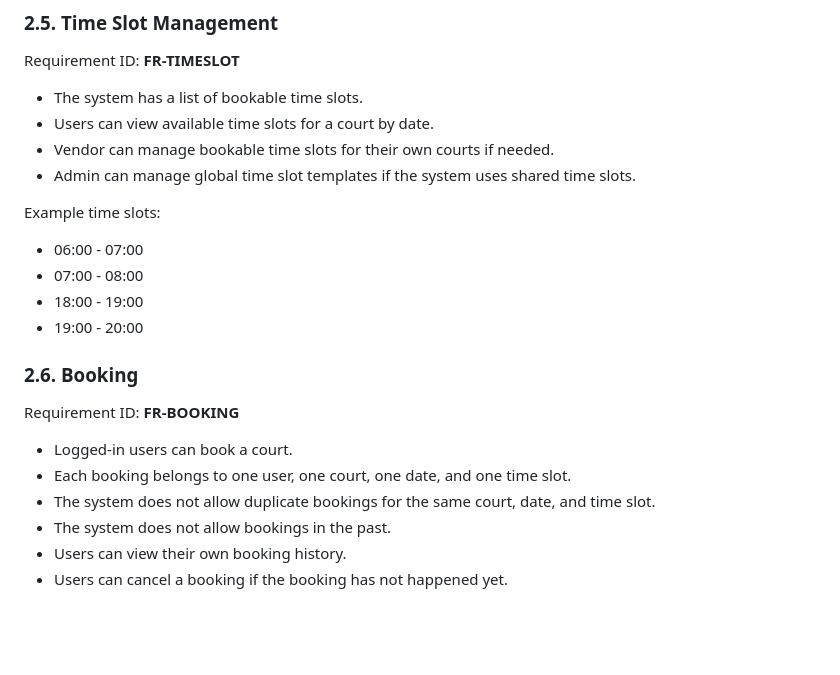
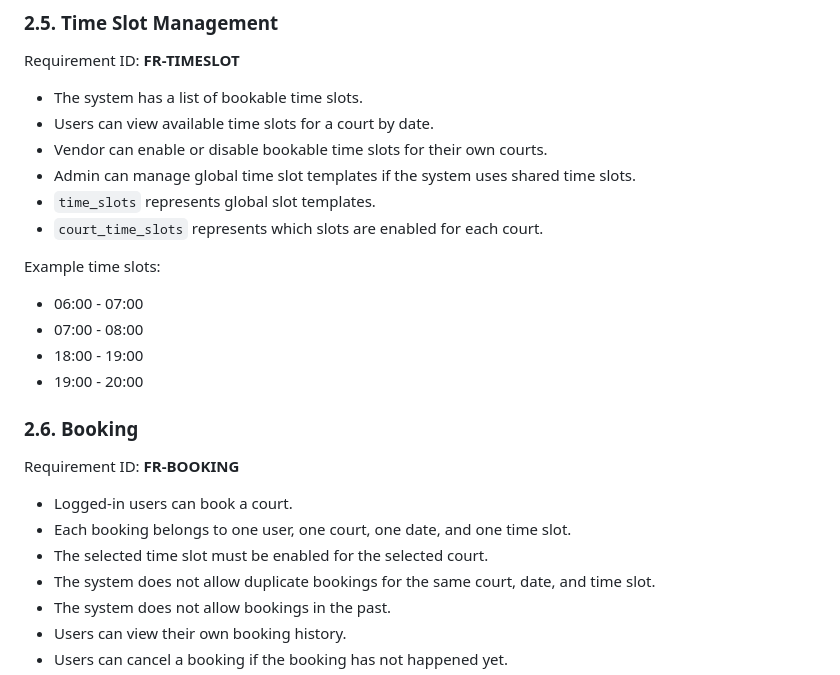
Before and after one commit to dqhieuse/sport_booking_webapp, a Markdown page: docs/02-requirements.md, the part around the change. Rendered like a GitHub page; blank space fills up the shorter version.

```diff
--- a/docs/02-requirements.md
+++ b/docs/02-requirements.md
@@ -90,8 +90,10 @@ Requirement ID: **FR-TIMESLOT**
 
 - The system has a list of bookable time slots.
 - Users can view available time slots for a court by date.
-- Vendor can manage bookable time slots for their own courts if needed.
+- Vendor can enable or disable bookable time slots for their own courts.
 - Admin can manage global time slot templates if the system uses shared time slots.
+- `time_slots` represents global slot templates.
+- `court_time_slots` represents which slots are enabled for each court.
 
 Example time slots:
 
@@ -106,6 +108,7 @@ Requirement ID: **FR-BOOKING**
 
 - Logged-in users can book a court.
 - Each booking belongs to one user, one court, one date, and one time slot.
+- The selected time slot must be enabled for the selected court.
 - The system does not allow duplicate bookings for the same court, date, and time slot.
 - The system does not allow bookings in the past.
 - Users can view their own booking history.
```
Also changed, not shown: docs/03-use-cases.md (+5 -2 lines), docs/04-database-design.md (added, +345 -0 lines).
